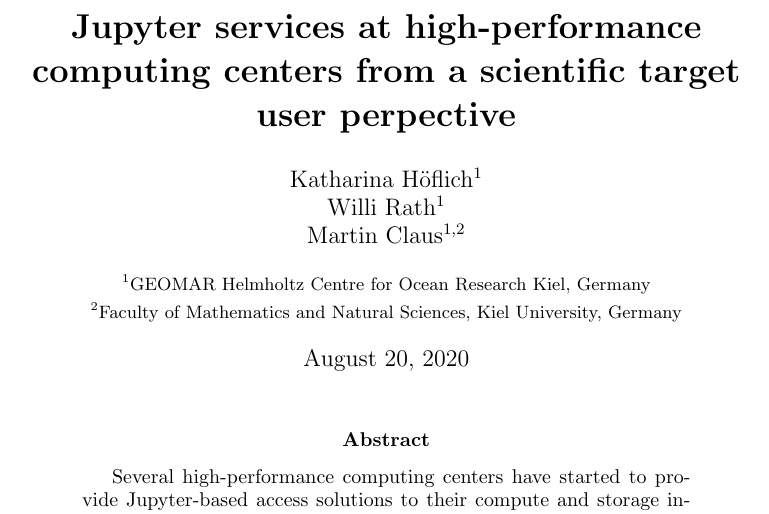
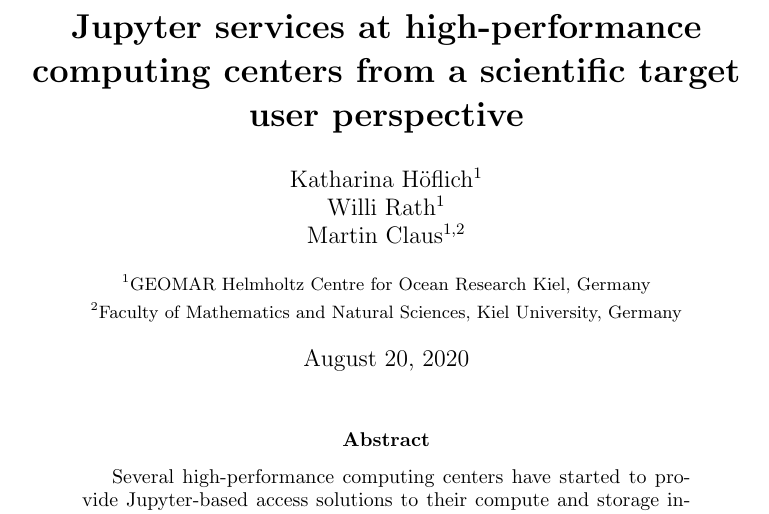
Before and after one commit to ExaESM-WP4/JupyterHub-Evaluation-Whitepaper, a LaTeX paper (tex/jupyterhub-evaluation-whitepaper.tex): part of page 1 of 44, cut so that both start at the same text. Compiled offline with pdfLaTeX.

Commit message:
Fix typo in title

```diff
--- a/tex/jupyterhub-evaluation-whitepaper.tex
+++ b/tex/jupyterhub-evaluation-whitepaper.tex
@@ -16,7 +16,7 @@
 
 \usepackage{cprotect}  % allows for verbatim text in footnotes
 
-\title{\textbf{Jupyter services at high-performance computing centers from a scientific target user perpective}}
+\title{\textbf{Jupyter services at high-performance computing centers from a scientific target user perspective}}
 
 \author{
   Katharina Höflich$^1$\\
```
